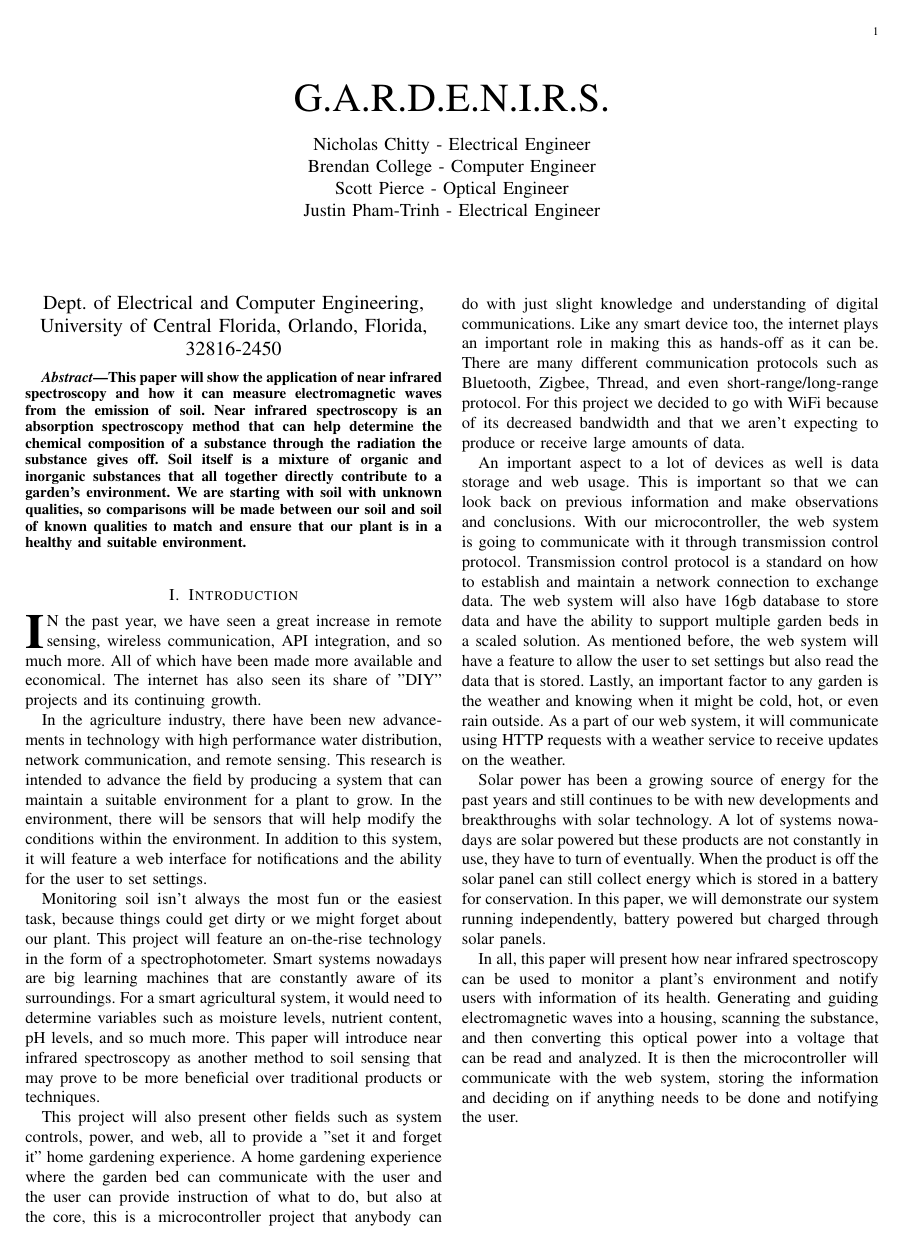
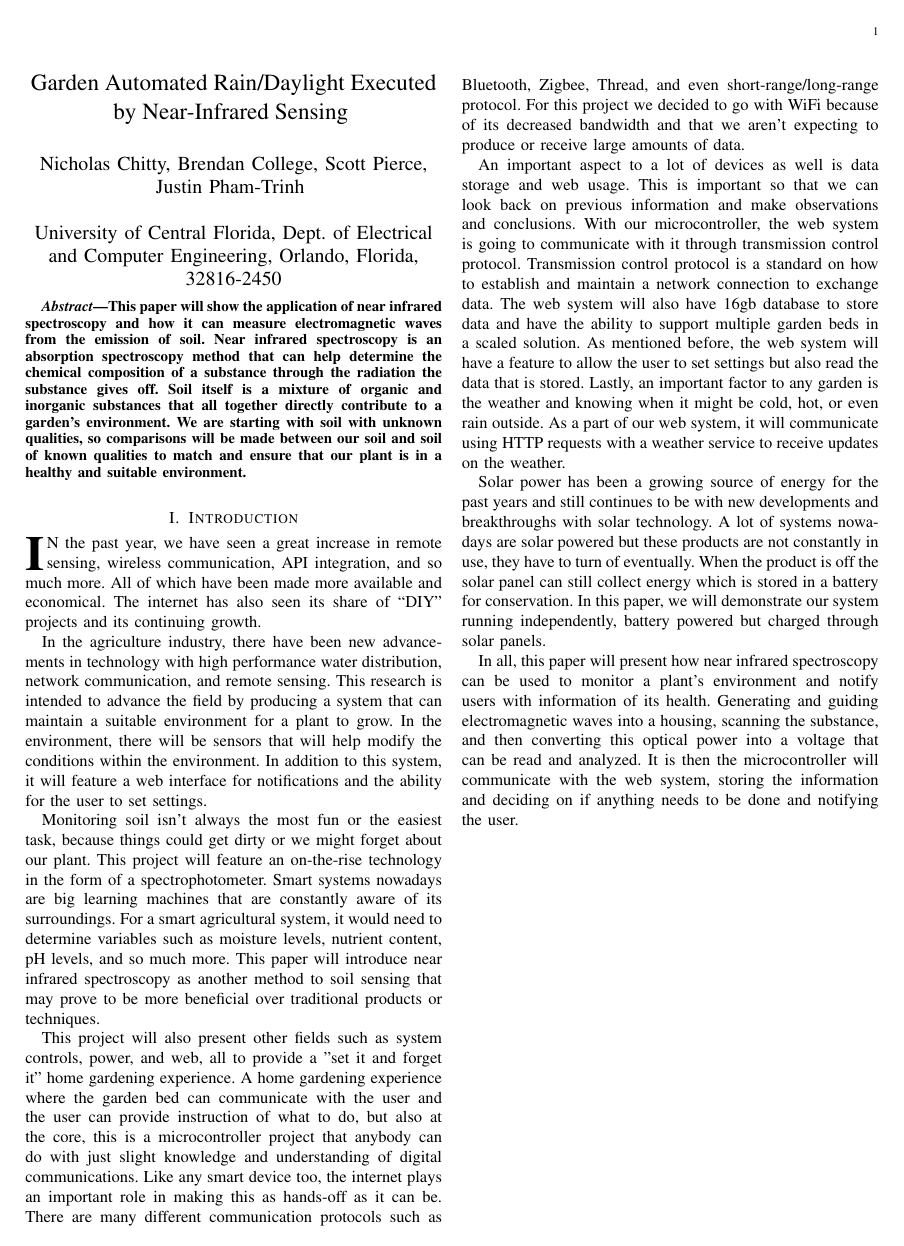
Before and after one commit to SeniorDesign-Group9/Conference-Paper, a LaTeX paper (Conference-Paper.tex): the whole page. Compiled offline with pdfLaTeX.

Commit message:
Update title format

```diff
--- a/Conference-Paper.tex
+++ b/Conference-Paper.tex
@@ -1,19 +1,14 @@
 \documentclass[journal]{IEEEtran}
 \usepackage{graphicx} % Required for inserting images
 
-\title{G.A.R.D.E.N.I.R.S.}
-\author{Nicholas Chitty - Electrical Engineer
-\\Brendan College - Computer Engineer
-\\Scott Pierce - Optical Engineer
-\\Justin Pham-Trinh - Electrical Engineer}
-\date{February 2023}
-
 \begin{document}
 
-\maketitle
+\begin{center}
+   \Large Garden Automated Rain/Daylight Executed by Near-Infrared Sensing \break
 
-\begin{center}
-   \large Dept. of Electrical and Computer Engineering, University of Central Florida, Orlando,
+   \large Nicholas Chitty, Brendan College, Scott Pierce, Justin Pham-Trinh \break
+
+   \large University of Central Florida, Dept. of Electrical and Computer Engineering, Orlando,
    Florida, 32816-2450
 \end{center}
 
```
Also changed, not shown: Conference-Paper.pdf, Conference-Paper.tex (2 more changed lines).
